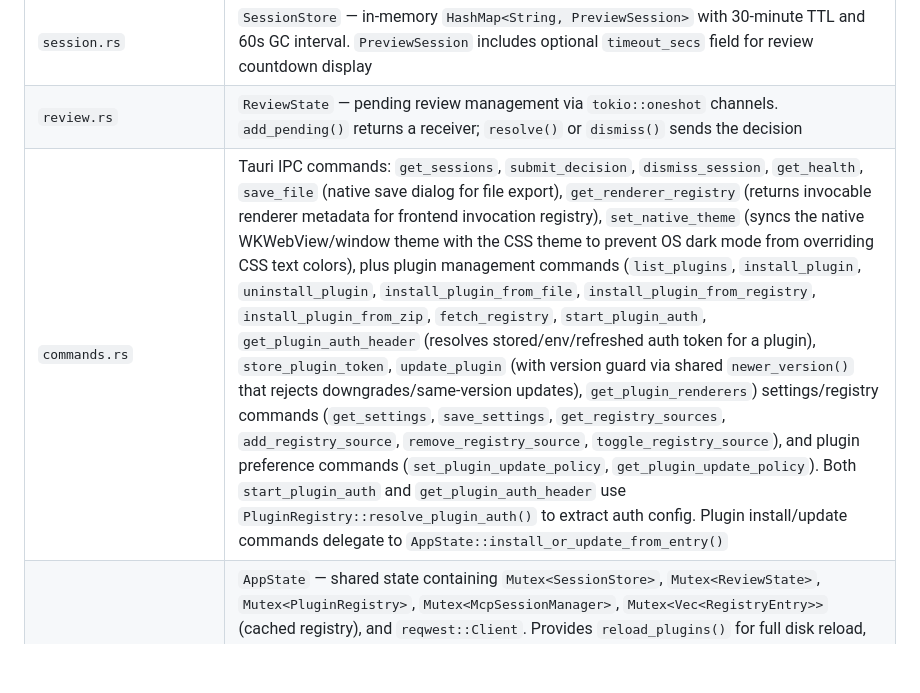
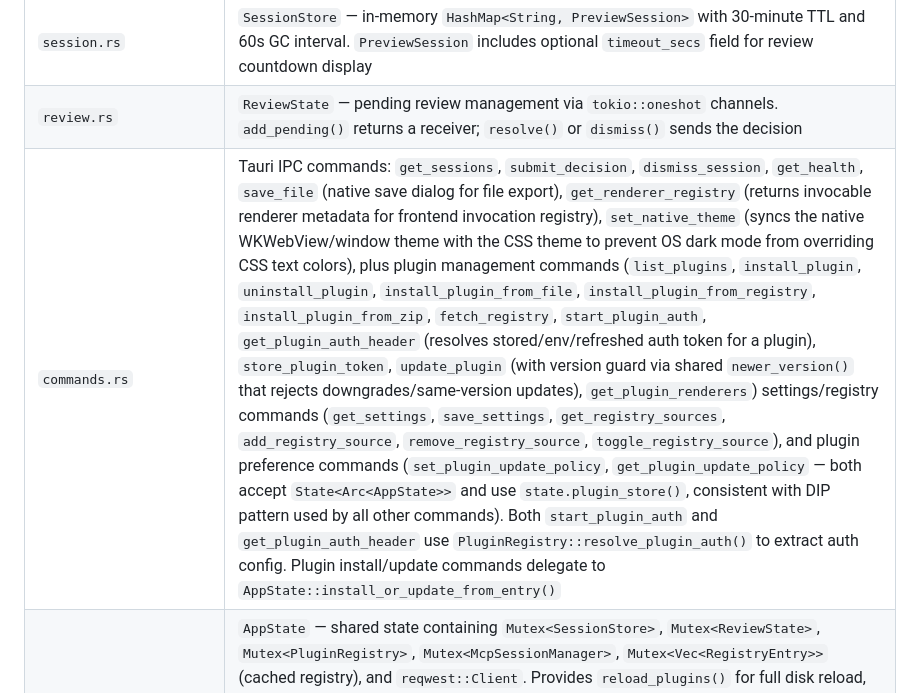
Before and after one commit to DeeJanuz/mcp-mux, a Markdown page: docs/architecture.md, the part around one of its changes. Rendered like a GitHub page; blank space fills up the shorter version.

Commit message:
Updated documentation

```diff
--- a/docs/architecture.md
+++ b/docs/architecture.md
@@ -46,7 +46,7 @@ MCP Agent → POST localhost:4200/api/push
 | `http_server.rs` | axum HTTP server on `:4200`. Routes: `GET /health`, `POST /api/push`, `POST /api/reload-plugins`, MCP Streamable HTTP on `/mcp` (GET for SSE, POST for JSON-RPC, DELETE for session teardown), and mock OAuth endpoints (`GET /.well-known/oauth-protected-resource`, `GET /.well-known/oauth-authorization-server`, `POST /oauth/register`, `GET /oauth/authorize`, `POST /oauth/token`) that implement a complete mock OAuth flow so Claude Code's HTTP transport auth handshake completes instantly without real authentication. Runs on a dedicated thread with its own tokio runtime to avoid blocking the GTK event loop. Accepts a pre-bound `std::net::TcpListener` (converted to `tokio::net::TcpListener` via `from_std`) rather than binding the port itself, ensuring the port is ready before the async runtime starts. `resolve_content_type(registry, tool_name)` maps tool names to renderer names through plugin manifest renderer maps, falling back to the raw tool name if no mapping exists. Includes 11 unit tests covering content type resolution (single-plugin, multi-plugin, fallback, no-match) and mock OAuth endpoints (protected resource, authorization server metadata, register, authorize redirect, authorize missing params, token response) |
 | `session.rs` | `SessionStore` — in-memory `HashMap<String, PreviewSession>` with 30-minute TTL and 60s GC interval. `PreviewSession` includes optional `timeout_secs` field for review countdown display |
 | `review.rs` | `ReviewState` — pending review management via `tokio::oneshot` channels. `add_pending()` returns a receiver; `resolve()` or `dismiss()` sends the decision |
-| `commands.rs` | Tauri IPC commands: `get_sessions`, `submit_decision`, `dismiss_session`, `get_health`, `save_file` (native save dialog for file export), `get_renderer_registry` (returns invocable renderer metadata for frontend invocation registry), `set_native_theme` (syncs the native WKWebView/window theme with the CSS theme to prevent OS dark mode from overriding CSS text colors), plus plugin management commands (`list_plugins`, `install_plugin`, `uninstall_plugin`, `install_plugin_from_file`, `install_plugin_from_registry`, `install_plugin_from_zip`, `fetch_registry`, `start_plugin_auth`, `get_plugin_auth_header` (resolves stored/env/refreshed auth token for a plugin), `store_plugin_token`, `update_plugin` (with version guard via shared `newer_version()` that rejects downgrades/same-version updates), `get_plugin_renderers`) settings/registry commands (`get_settings`, `save_settings`, `get_registry_sources`, `add_registry_source`, `remove_registry_source`, `toggle_registry_source`), and plugin preference commands (`set_plugin_update_policy`, `get_plugin_update_policy`). Both `start_plugin_auth` and `get_plugin_auth_header` use `PluginRegistry::resolve_plugin_auth()` to extract auth config. Plugin install/update commands delegate to `AppState::install_or_update_from_entry()` |
+| `commands.rs` | Tauri IPC commands: `get_sessions`, `submit_decision`, `dismiss_session`, `get_health`, `save_file` (native save dialog for file export), `get_renderer_registry` (returns invocable renderer metadata for frontend invocation registry), `set_native_theme` (syncs the native WKWebView/window theme with the CSS theme to prevent OS dark mode from overriding CSS text colors), plus plugin management commands (`list_plugins`, `install_plugin`, `uninstall_plugin`, `install_plugin_from_file`, `install_plugin_from_registry`, `install_plugin_from_zip`, `fetch_registry`, `start_plugin_auth`, `get_plugin_auth_header` (resolves stored/env/refreshed auth token for a plugin), `store_plugin_token`, `update_plugin` (with version guard via shared `newer_version()` that rejects downgrades/same-version updates), `get_plugin_renderers`) settings/registry commands (`get_settings`, `save_settings`, `get_registry_sources`, `add_registry_source`, `remove_registry_source`, `toggle_registry_source`), and plugin preference commands (`set_plugin_update_policy`, `get_plugin_update_policy` — both accept `State<Arc<AppState>>` and use `state.plugin_store()`, consistent with DIP pattern used by all other commands). Both `start_plugin_auth` and `get_plugin_auth_header` use `PluginRegistry::resolve_plugin_auth()` to extract auth config. Plugin install/update commands delegate to `AppState::install_or_update_from_entry()` |
 | `state.rs` | `AppState` — shared state containing `Mutex<SessionStore>`, `Mutex<ReviewState>`, `Mutex<PluginRegistry>`, `Mutex<McpSessionManager>`, `Mutex<Vec<RegistryEntry>>` (cached registry), and `reqwest::Client`. Provides `reload_plugins()` for full disk reload, `notify_tools_changed()` for broadcasting `notifications/tools/list_changed` to all SSE sessions, `plugins_dir()` accessor delegating to `PluginStore::dir()`, `install_plugin_from_manifest(manifest)` for upsert-style plugin registration (removes existing plugin with same name, then adds), `install_or_update_from_entry(entry)` for installing or updating a plugin from a registry entry (downloads ZIP if `entry.download_url` or `manifest.download_url` is present, otherwise manifest-only), and `plugin_csp_origins()` which returns deduplicated origins (scheme + authority) from all installed plugin MCP URLs for dynamic CSP injection. `new_with_store(store)` constructor accepts a custom `PluginStore` for testable construction with temp directories (avoids touching the real filesystem). All plugin install/uninstall/update commands now call `notify_tools_changed()` so connected MCP clients are notified immediately |
 | `mcp_prompts.rs` | MCP prompts protocol implementation. `ONBOARDING_PROMPT` constant with guided plugin discovery instructions. `builtin_prompt_definitions()` returns 4-tuples `(name, description, arguments, content)` pairing prompt content with definitions for extensibility (adding a new built-in prompt requires only adding a tuple entry). `list_prompts(state)` returns all available prompts (built-in + plugin, with plugin prompts namespaced as `{plugin}/{prompt}`). `resolve_builtin_prompt(name)` looks up a built-in prompt by name from the definitions list, returning its content if found. `get_prompt(name, arguments, state)` resolves a prompt by name (built-in via `resolve_builtin_prompt`, or plugin via `{plugin}/{prompt}` split) and returns MCP-formatted messages. `call_get_plugin_prompt(arguments, state)` fetches a plugin prompt file from disk with `{{arg}}` template substitution. Includes 4 unit tests for `builtin_prompt_definitions`, `resolve_builtin_prompt` (found/not found), and definition structure validation |
 | `mcp_session.rs` | `McpSessionManager` — manages MCP Streamable HTTP SSE sessions with `tokio::broadcast` channels. Supports session creation, teardown, broadcast to all sessions, and GC of sessions with no active receivers |
```
Also changed, not shown: other parts of docs/architecture.md (+1 -1 lines).
